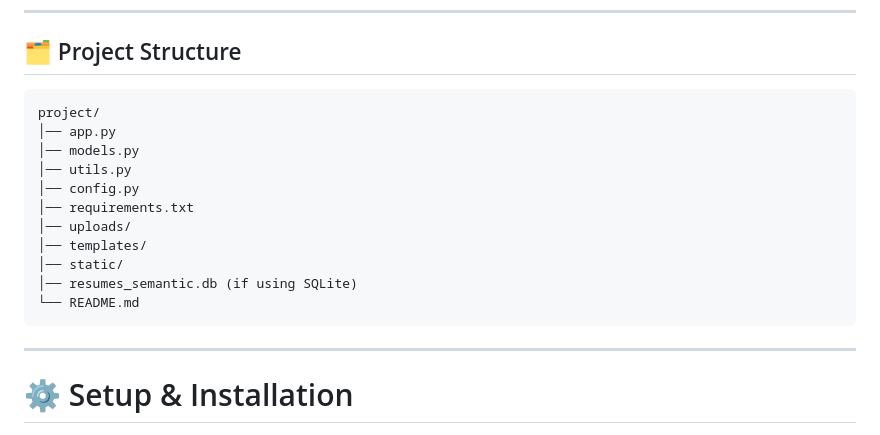
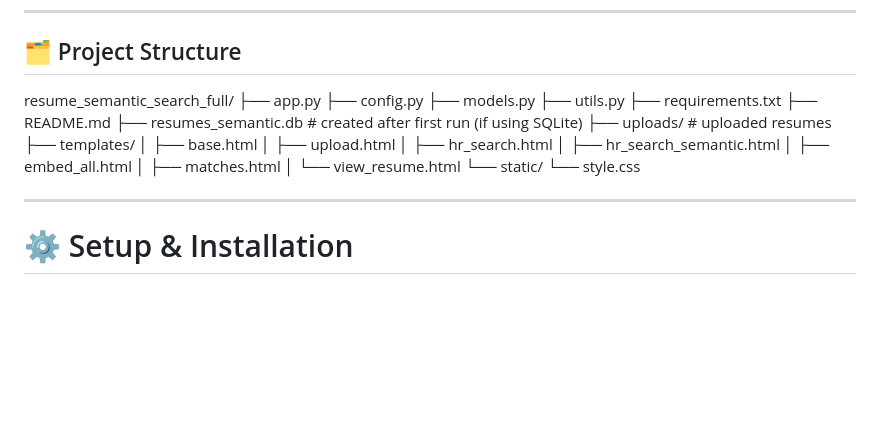
Before and after one commit to Suresh045/zeptoware-technologies, a Markdown page: README.md, the part around the change. Drawn GitHub-style; blank space fills up the shorter version.

````diff
--- a/README.md
+++ b/README.md
@@ -35,19 +35,25 @@ It allows candidates to upload resumes and HR to perform **semantic AI search**
 
 ## 🗂️ Project Structure
 
-```
-project/
-│── app.py
-│── models.py
-│── utils.py
-│── config.py
-│── requirements.txt
-│── uploads/
-│── templates/
-│── static/
-│── resumes_semantic.db (if using SQLite)
-└── README.md
-```
+resume_semantic_search_full/
+├── app.py
+├── config.py
+├── models.py
+├── utils.py
+├── requirements.txt
+├── README.md
+├── resumes_semantic.db # created after first run (if using SQLite)
+├── uploads/ # uploaded resumes
+├── templates/
+│ ├── base.html
+│ ├── upload.html
+│ ├── hr_search.html
+│ ├── hr_search_semantic.html
+│ ├── embed_all.html
+│ ├── matches.html
+│ └── view_resume.html
+└── static/
+└── style.css
 
 ---
 
````
